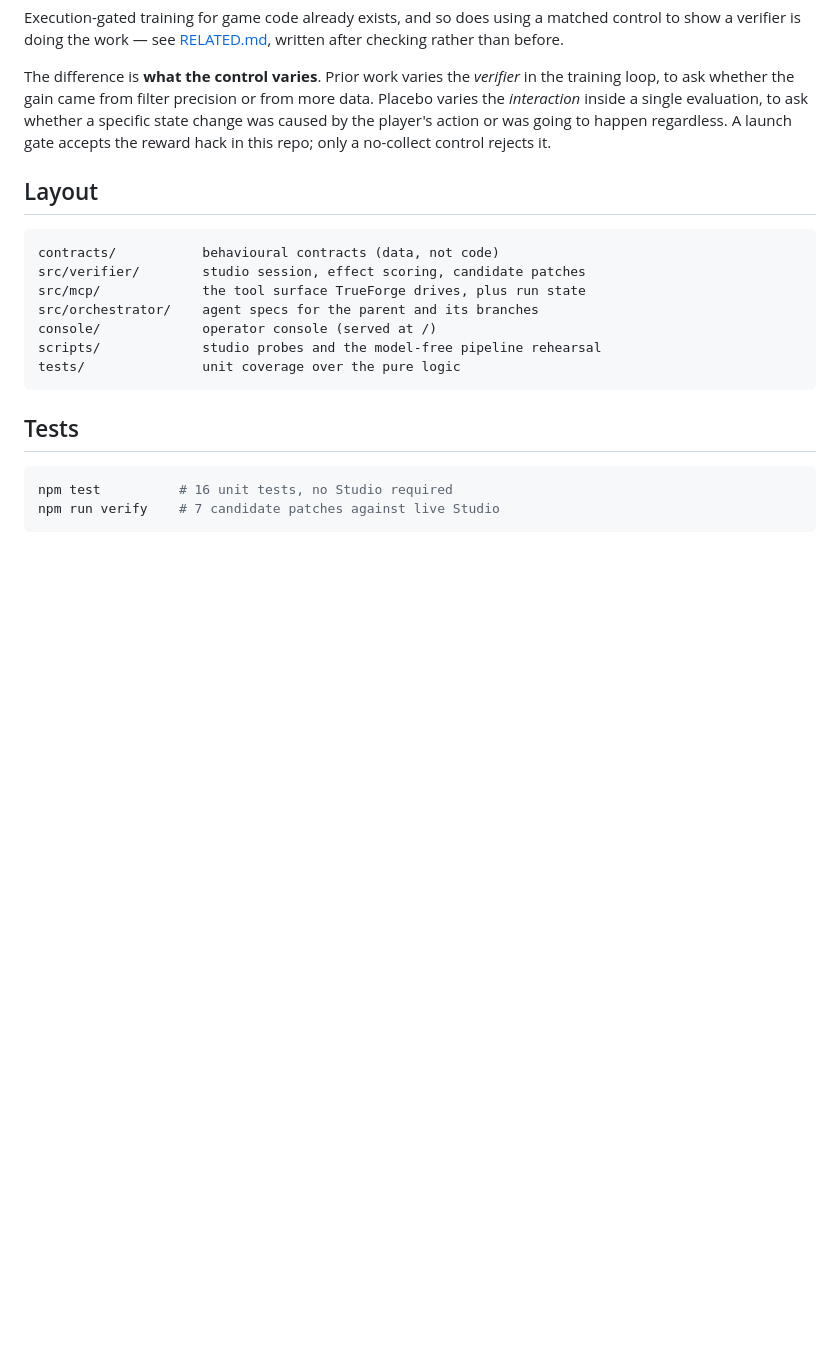
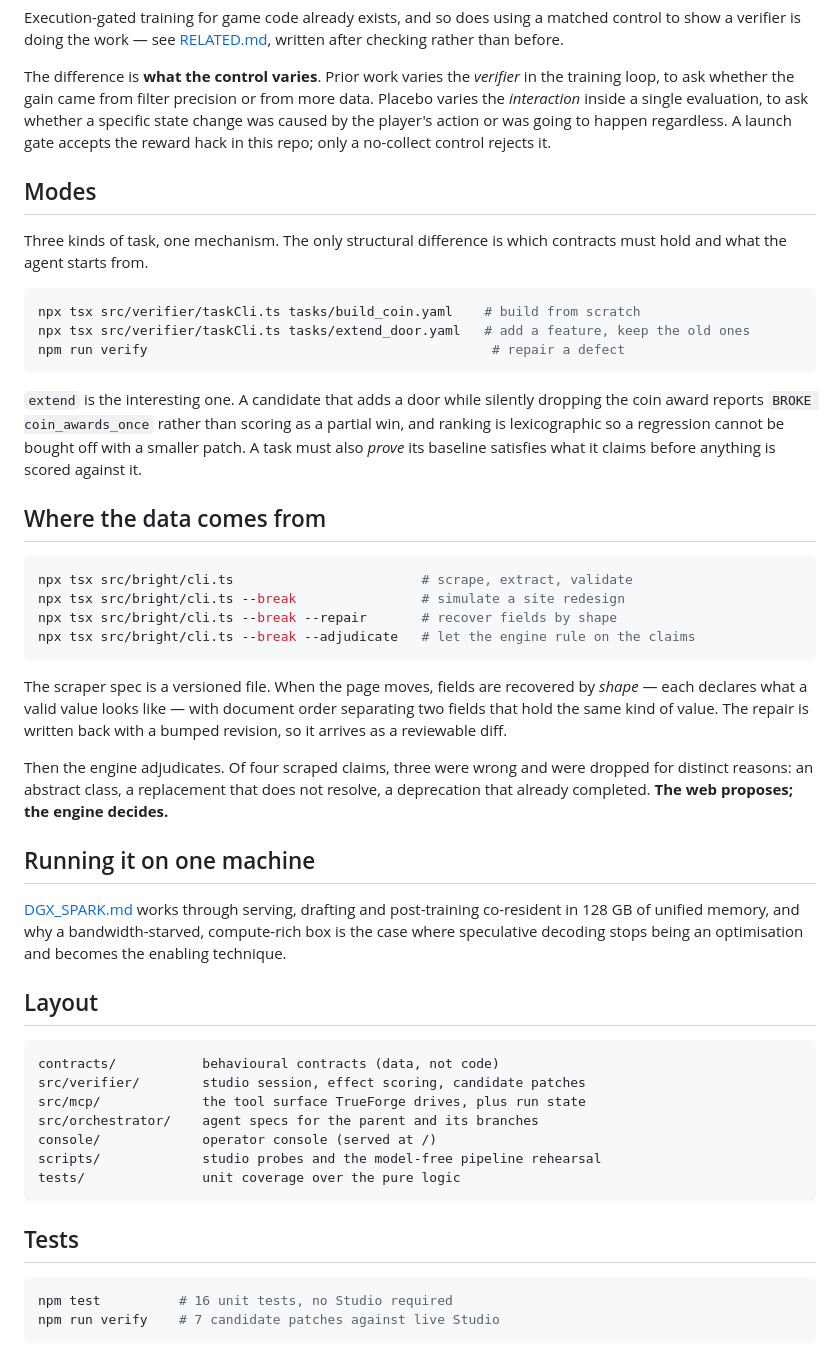
Before and after one commit to Hcoder10/placebo, a Markdown page: README.md, the part around the change. GitHub-like rendering; blank space fills up the shorter version.

````diff
--- a/README.md
+++ b/README.md
@@ -210,6 +210,49 @@ whether a specific state change was caused by the player's action or was going t
 happen regardless. A launch gate accepts the reward hack in this repo; only a
 no-collect control rejects it.
 
+## Modes
+
+Three kinds of task, one mechanism. The only structural difference is which
+contracts must hold and what the agent starts from.
+
+```bash
+npx tsx src/verifier/taskCli.ts tasks/build_coin.yaml    # build from scratch
+npx tsx src/verifier/taskCli.ts tasks/extend_door.yaml   # add a feature, keep the old ones
+npm run verify                                            # repair a defect
+```
+
+`extend` is the interesting one. A candidate that adds a door while silently
+dropping the coin award reports `BROKE coin_awards_once` rather than scoring as a
+partial win, and ranking is lexicographic so a regression cannot be bought off
+with a smaller patch. A task must also *prove* its baseline satisfies what it
+claims before anything is scored against it.
+
+## Where the data comes from
+
+```bash
+npx tsx src/bright/cli.ts                        # scrape, extract, validate
+npx tsx src/bright/cli.ts --break                # simulate a site redesign
+npx tsx src/bright/cli.ts --break --repair       # recover fields by shape
+npx tsx src/bright/cli.ts --break --adjudicate   # let the engine rule on the claims
+```
+
+The scraper spec is a versioned file. When the page moves, fields are recovered
+by *shape* — each declares what a valid value looks like — with document order
+separating two fields that hold the same kind of value. The repair is written
+back with a bumped revision, so it arrives as a reviewable diff.
+
+Then the engine adjudicates. Of four scraped claims, three were wrong and were
+dropped for distinct reasons: an abstract class, a replacement that does not
+resolve, a deprecation that already completed. **The web proposes; the engine
+decides.**
+
+## Running it on one machine
+
+[DGX_SPARK.md](DGX_SPARK.md) works through serving, drafting and post-training
+co-resident in 128 GB of unified memory, and why a bandwidth-starved,
+compute-rich box is the case where speculative decoding stops being an
+optimisation and becomes the enabling technique.
+
 ## Layout
 
 ```
````
Also changed, not shown: DGX_SPARK.md (added, +133 -0 lines).
